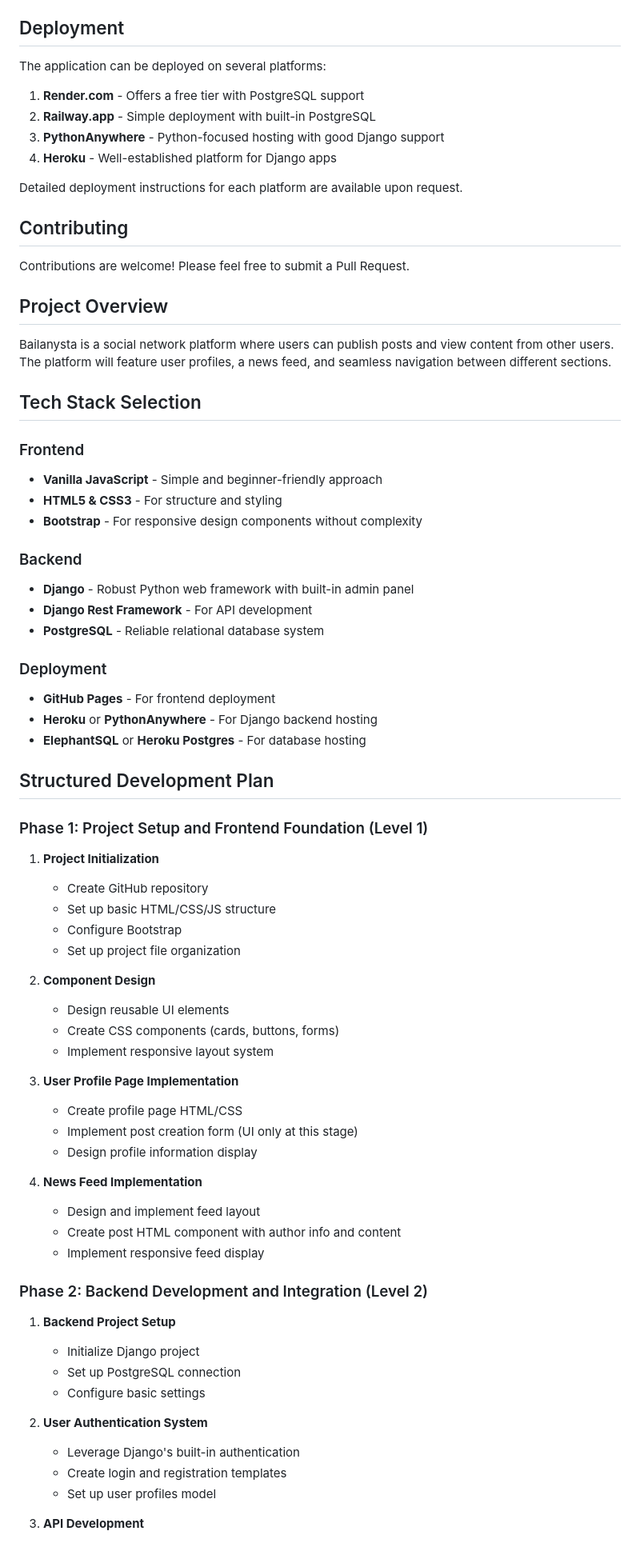
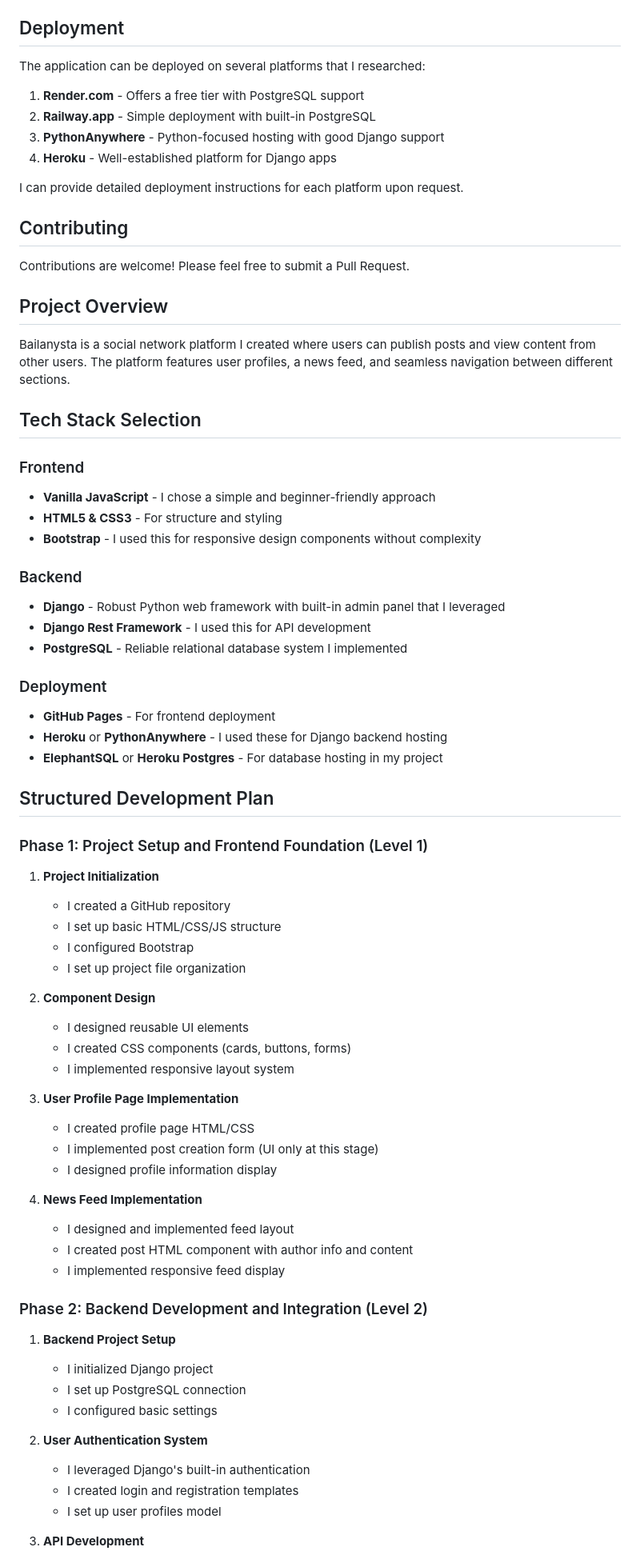
Before and after one commit to bakadandy/bailanysta, a Markdown page: README.md, the part around one of its changes. Shown at 80% size. GitHub-like rendering.

```diff
--- a/README.md
+++ b/README.md
@@ -257,72 +257,72 @@ This stack provides a good balance between development speed, performance, and m
 
 ## Deployment
 
-The application can be deployed on several platforms:
+The application can be deployed on several platforms that I researched:
 
 1. **Render.com** - Offers a free tier with PostgreSQL support
 2. **Railway.app** - Simple deployment with built-in PostgreSQL
 3. **PythonAnywhere** - Python-focused hosting with good Django support
 4. **Heroku** - Well-established platform for Django apps
 
-Detailed deployment instructions for each platform are available upon request.
+I can provide detailed deployment instructions for each platform upon request.
 
 ## Contributing
 
 Contributions are welcome! Please feel free to submit a Pull Request.
 
 ## Project Overview
-Bailanysta is a social network platform where users can publish posts and view content from other users. The platform will feature user profiles, a news feed, and seamless navigation between different sections.
+Bailanysta is a social network platform I created where users can publish posts and view content from other users. The platform features user profiles, a news feed, and seamless navigation between different sections.
 
 ## Tech Stack Selection
 
 ### Frontend
-- **Vanilla JavaScript** - Simple and beginner-friendly approach
+- **Vanilla JavaScript** - I chose a simple and beginner-friendly approach
 - **HTML5 & CSS3** - For structure and styling
-- **Bootstrap** - For responsive design components without complexity
+- **Bootstrap** - I used this for responsive design components without complexity
 
 ### Backend
-- **Django** - Robust Python web framework with built-in admin panel
-- **Django Rest Framework** - For API development
-- **PostgreSQL** - Reliable relational database system
+- **Django** - Robust Python web framework with built-in admin panel that I leveraged
+- **Django Rest Framework** - I used this for API development
+- **PostgreSQL** - Reliable relational database system I implemented
 
 ### Deployment
 - **GitHub Pages** - For frontend deployment
-- **Heroku** or **PythonAnywhere** - For Django backend hosting
-- **ElephantSQL** or **Heroku Postgres** - For database hosting
+- **Heroku** or **PythonAnywhere** - I used these for Django backend hosting
+- **ElephantSQL** or **Heroku Postgres** - For database hosting in my project
 
 ## Structured Development Plan
 
 ### Phase 1: Project Setup and Frontend Foundation (Level 1)
 1. **Project Initialization**
-   - Create GitHub repository
-   - Set up basic HTML/CSS/JS structure
-   - Configure Bootstrap
-   - Set up project file organization
+   - I created a GitHub repository
+   - I set up basic HTML/CSS/JS structure
+   - I configured Bootstrap
+   - I set up project file organization
 
 2. **Component Design**
-   - Design reusable UI elements
-   - Create CSS components (cards, buttons, forms)
-   - Implement responsive layout system
+   - I designed reusable UI elements
+   - I created CSS components (cards, buttons, forms)
+   - I implemented responsive layout system
 
 3. **User Profile Page Implementation**
-   - Create profile page HTML/CSS
-   - Implement post creation form (UI only at this stage)
-   - Design profile information display
+   - I created profile page HTML/CSS
+   - I implemented post creation form (UI only at this stage)
+   - I designed profile information display
 
 4. **News Feed Implementation**
-   - Design and implement feed layout
-   - Create post HTML component with author info and content
-   - Implement responsive feed display
+   - I designed and implemented feed layout
+   - I created post HTML component with author info and content
+   - I implemented responsive feed display
 
 ### Phase 2: Backend Development and Integration (Level 2)
 1. **Backend Project Setup**
-   - Initialize Django project
-   - Set up PostgreSQL connection
-   - Configure basic settings
+   - I initialized Django project
+   - I set up PostgreSQL connection
+   - I configured basic settings
 
 2. **User Authentication System**
-   - Leverage Django's built-in authentication
-   - Create login and registration templates
-   - Set up user profiles model
+   - I leveraged Django's built-in authentication
+   - I created login and registration templates
+   - I set up user profiles model
 
 3. **API Development**
```
Also changed, not shown: other parts of README.md (+94 -94 lines).
